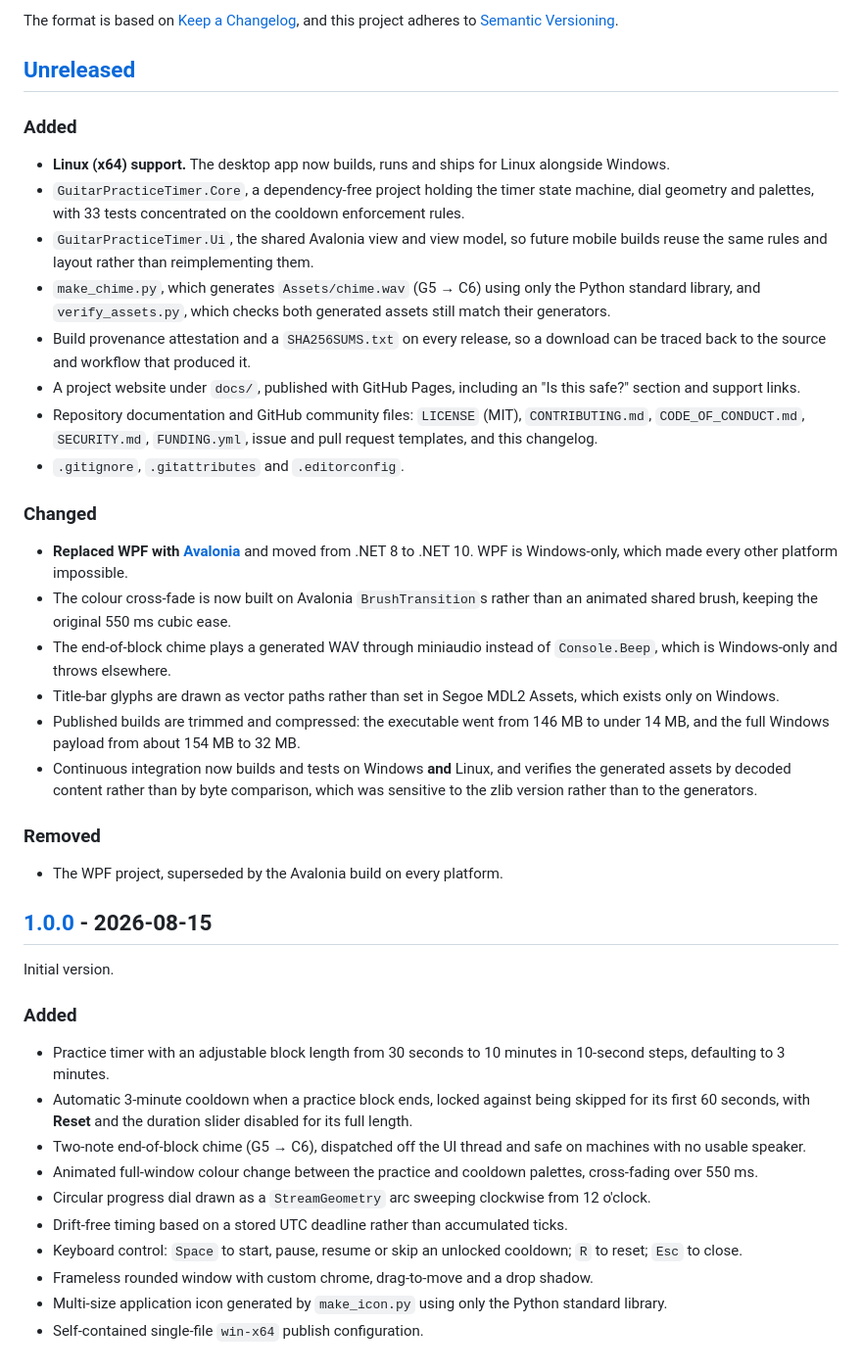
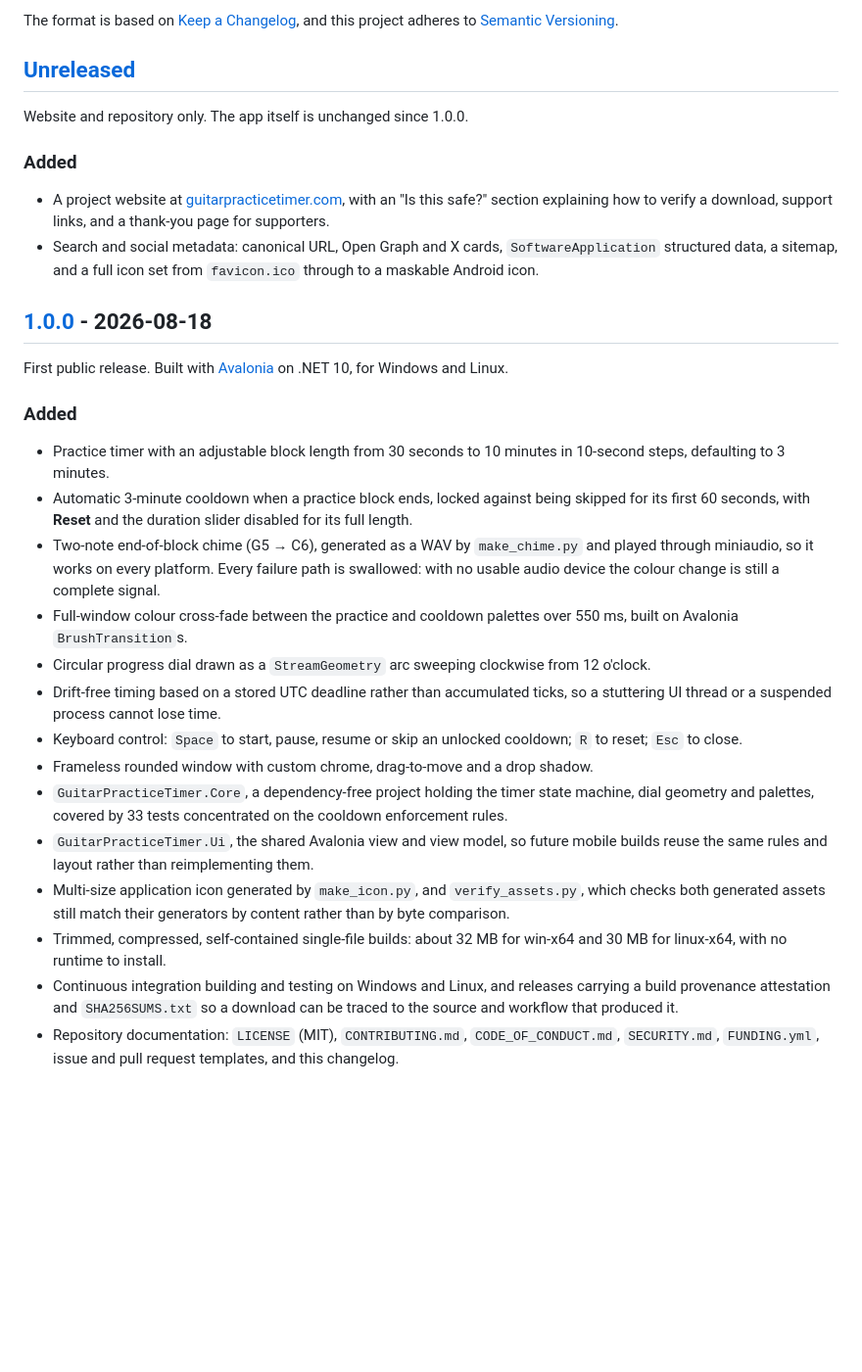
Before and after one commit to Baracuda011/GuitarPracticeTimer, a Markdown page: CHANGELOG.md, the part around the change. Shown at 98% size. Rendered like a GitHub page; blank space fills up the shorter version.

Commit message:
Correct the changelog: 1.0.0 is the Avalonia release
The 1.0.0 section described the WPF build and filed the Avalonia work
under Unreleased, but v1.0.0 was tagged on 18 Aug and ships the Avalonia
Windows and Linux binaries. The WPF code is an ancestor commit that was
never released, so there is no released predecessor for it to have
"replaced" - it is all simply what 1.0.0 contains.

Unreleased now holds only what it should: the website and metadata work,
with the app unchanged since 1.0.0.

Co-Authored-By: Claude Opus 5 <noreply@anthropic.com>

```diff
--- a/CHANGELOG.md
+++ b/CHANGELOG.md
@@ -7,52 +7,21 @@ and this project adheres to [Semantic Versioning](https://semver.org/spec/v2.0.0
 
 ## [Unreleased]
 
+Website and repository only. The app itself is unchanged since 1.0.0.
+
 ### Added
 
-- **Linux (x64) support.** The desktop app now builds, runs and ships for Linux
-  alongside Windows.
-- `GuitarPracticeTimer.Core`, a dependency-free project holding the timer state
-  machine, dial geometry and palettes, with 33 tests concentrated on the
-  cooldown enforcement rules.
-- `GuitarPracticeTimer.Ui`, the shared Avalonia view and view model, so future
-  mobile builds reuse the same rules and layout rather than reimplementing them.
-- `make_chime.py`, which generates `Assets/chime.wav` (G5 → C6) using only the
-  Python standard library, and `verify_assets.py`, which checks both generated
-  assets still match their generators.
-- Build provenance attestation and a `SHA256SUMS.txt` on every release, so a
-  download can be traced back to the source and workflow that produced it.
-- A project website under `docs/`, published with GitHub Pages, including an
-  "Is this safe?" section and support links.
-- Repository documentation and GitHub community files: `LICENSE` (MIT),
-  `CONTRIBUTING.md`, `CODE_OF_CONDUCT.md`, `SECURITY.md`, `FUNDING.yml`, issue
-  and pull request templates, and this changelog.
-- `.gitignore`, `.gitattributes` and `.editorconfig`.
+- A project website at [guitarpracticetimer.com](https://guitarpracticetimer.com/),
+  with an "Is this safe?" section explaining how to verify a download, support
+  links, and a thank-you page for supporters.
+- Search and social metadata: canonical URL, Open Graph and X cards,
+  `SoftwareApplication` structured data, a sitemap, and a full icon set from
+  `favicon.ico` through to a maskable Android icon.
 
-### Changed
+## [1.0.0] - 2026-08-18
 
-- **Replaced WPF with [Avalonia](https://avaloniaui.net/)** and moved from
-  .NET 8 to .NET 10. WPF is Windows-only, which made every other platform
-  impossible.
-- The colour cross-fade is now built on Avalonia `BrushTransition`s rather than
-  an animated shared brush, keeping the original 550 ms cubic ease.
-- The end-of-block chime plays a generated WAV through miniaudio instead of
-  `Console.Beep`, which is Windows-only and throws elsewhere.
-- Title-bar glyphs are drawn as vector paths rather than set in Segoe MDL2
-  Assets, which exists only on Windows.
-- Published builds are trimmed and compressed: the executable went from 146 MB
-  to under 14 MB, and the full Windows payload from about 154 MB to 32 MB.
-- Continuous integration now builds and tests on Windows **and** Linux, and
-  verifies the generated assets by decoded content rather than by byte
-  comparison, which was sensitive to the zlib version rather than to the
-  generators.
-
-### Removed
-
-- The WPF project, superseded by the Avalonia build on every platform.
-
-## [1.0.0] - 2026-08-15
-
-Initial version.
+First public release. Built with [Avalonia](https://avaloniaui.net/) on .NET 10,
+for Windows and Linux.
 
 ### Added
 
@@ -61,20 +30,35 @@ Initial version.
 - Automatic 3-minute cooldown when a practice block ends, locked against being
   skipped for its first 60 seconds, with **Reset** and the duration slider
   disabled for its full length.
-- Two-note end-of-block chime (G5 → C6), dispatched off the UI thread and safe
-  on machines with no usable speaker.
-- Animated full-window colour change between the practice and cooldown palettes,
-  cross-fading over 550 ms.
+- Two-note end-of-block chime (G5 → C6), generated as a WAV by `make_chime.py`
+  and played through miniaudio, so it works on every platform. Every failure
+  path is swallowed: with no usable audio device the colour change is still a
+  complete signal.
+- Full-window colour cross-fade between the practice and cooldown palettes over
+  550 ms, built on Avalonia `BrushTransition`s.
 - Circular progress dial drawn as a `StreamGeometry` arc sweeping clockwise from
   12 o'clock.
 - Drift-free timing based on a stored UTC deadline rather than accumulated
-  ticks.
+  ticks, so a stuttering UI thread or a suspended process cannot lose time.
 - Keyboard control: `Space` to start, pause, resume or skip an unlocked
   cooldown; `R` to reset; `Esc` to close.
 - Frameless rounded window with custom chrome, drag-to-move and a drop shadow.
-- Multi-size application icon generated by `make_icon.py` using only the Python
-  standard library.
-- Self-contained single-file `win-x64` publish configuration.
+- `GuitarPracticeTimer.Core`, a dependency-free project holding the timer state
+  machine, dial geometry and palettes, covered by 33 tests concentrated on the
+  cooldown enforcement rules.
+- `GuitarPracticeTimer.Ui`, the shared Avalonia view and view model, so future
+  mobile builds reuse the same rules and layout rather than reimplementing them.
+- Multi-size application icon generated by `make_icon.py`, and
+  `verify_assets.py`, which checks both generated assets still match their
+  generators by content rather than by byte comparison.
+- Trimmed, compressed, self-contained single-file builds: about 32 MB for
+  win-x64 and 30 MB for linux-x64, with no runtime to install.
+- Continuous integration building and testing on Windows and Linux, and releases
+  carrying a build provenance attestation and `SHA256SUMS.txt` so a download can
+  be traced to the source and workflow that produced it.
+- Repository documentation: `LICENSE` (MIT), `CONTRIBUTING.md`,
+  `CODE_OF_CONDUCT.md`, `SECURITY.md`, `FUNDING.yml`, issue and pull request
+  templates, and this changelog.
 
 [Unreleased]: https://github.com/Baracuda011/GuitarPracticeTimer/compare/v1.0.0...HEAD
 [1.0.0]: https://github.com/Baracuda011/GuitarPracticeTimer/releases/tag/v1.0.0
```
